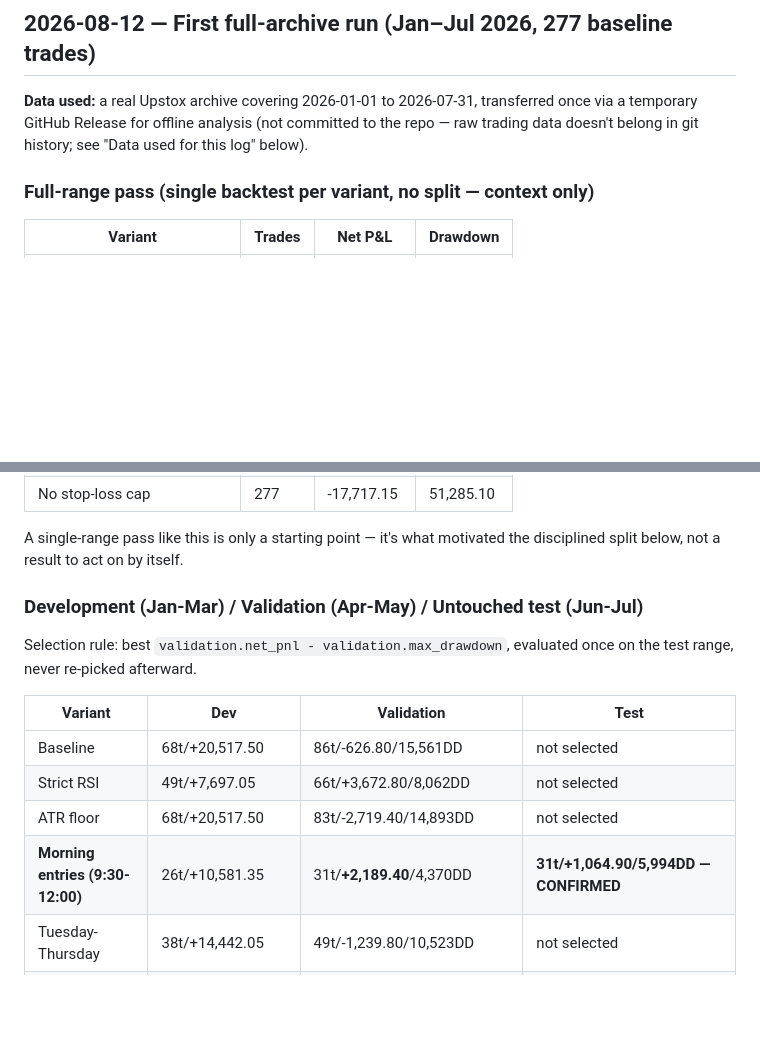
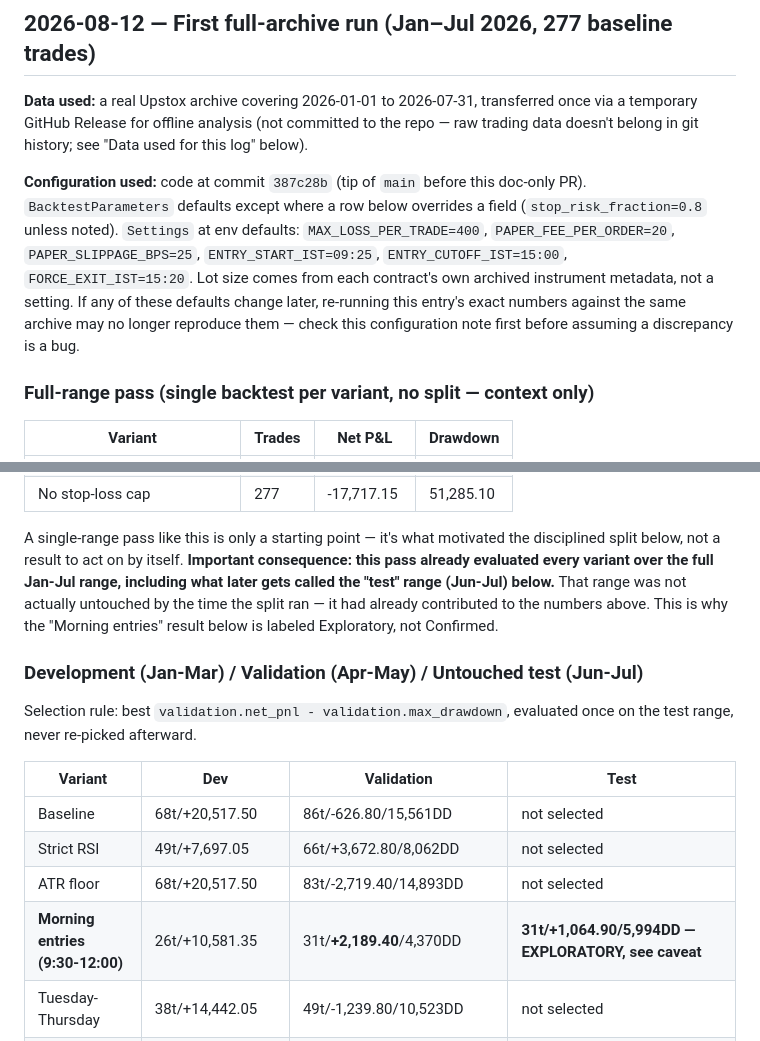
Before and after one commit to ayushmahidixt-37/AI-Options-Trading-Bot, a Markdown page: BACKTEST_FINDINGS.md, 2 parts joined by grey strips. Drawn GitHub-style; blank space fills up the shorter version.

```diff
--- a/BACKTEST_FINDINGS.md
+++ b/BACKTEST_FINDINGS.md
@@ -30,6 +41,18 @@ transferred once via a temporary GitHub Release for offline analysis
 (not committed to the repo — raw trading data doesn't belong in git
 history; see "Data used for this log" below).
 
+**Configuration used:** code at commit `387c28b` (tip of `main` before
+this doc-only PR). `BacktestParameters` defaults except where a row
+below overrides a field (`stop_risk_fraction=0.8` unless noted).
+`Settings` at env defaults: `MAX_LOSS_PER_TRADE=400`,
+`PAPER_FEE_PER_ORDER=20`, `PAPER_SLIPPAGE_BPS=25`,
+`ENTRY_START_IST=09:25`, `ENTRY_CUTOFF_IST=15:00`,
+`FORCE_EXIT_IST=15:20`. Lot size comes from each contract's own archived
+instrument metadata, not a setting. If any of these defaults change
+later, re-running this entry's exact numbers against the same archive
+may no longer reproduce them — check this configuration note first
+before assuming a discrepancy is a bug.
+
 ### Full-range pass (single backtest per variant, no split — context only)
 
 | Variant | Trades | Net P&L | Drawdown |
@@ -48,6 +71,12 @@ history; see "Data used for this log" below).
 
 A single-range pass like this is only a starting point — it's what
 motivated the disciplined split below, not a result to act on by itself.
+**Important consequence: this pass already evaluated every variant over
+the full Jan-Jul range, including what later gets called the "test"
+range (Jun-Jul) below.** That range was not actually untouched by the
+time the split ran — it had already contributed to the numbers above.
+This is why the "Morning entries" result below is labeled Exploratory,
+not Confirmed.
 
 ### Development (Jan-Mar) / Validation (Apr-May) / Untouched test (Jun-Jul)
 
@@ -59,7 +88,7 @@ evaluated once on the test range, never re-picked afterward.
 | Baseline | 68t/+20,517.50 | 86t/-626.80/15,561DD | not selected |
 | Strict RSI | 49t/+7,697.05 | 66t/+3,672.80/8,062DD | not selected |
 | ATR floor | 68t/+20,517.50 | 83t/-2,719.40/14,893DD | not selected |
-| **Morning entries (9:30-12:00)** | 26t/+10,581.35 | 31t/**+2,189.40**/4,370DD | **31t/+1,064.90/5,994DD — CONFIRMED** |
+| **Morning entries (9:30-12:00)** | 26t/+10,581.35 | 31t/**+2,189.40**/4,370DD | **31t/+1,064.90/5,994DD — EXPLORATORY, see caveat** |
 | Tuesday-Thursday | 38t/+14,442.05 | 49t/-1,239.80/10,523DD | not selected |
 | No expiry day | 53t/+8,938.45 | 70t/+2,539.75/11,401DD | not selected |
 | Tighter stop | 68t/+9,173.05 | 86t/-573.50/11,537DD | not selected |
```
Also changed, not shown: other parts of BACKTEST_FINDINGS.md (+51 -19 lines), PROJECT_STATUS.md (+19 -14 lines).
